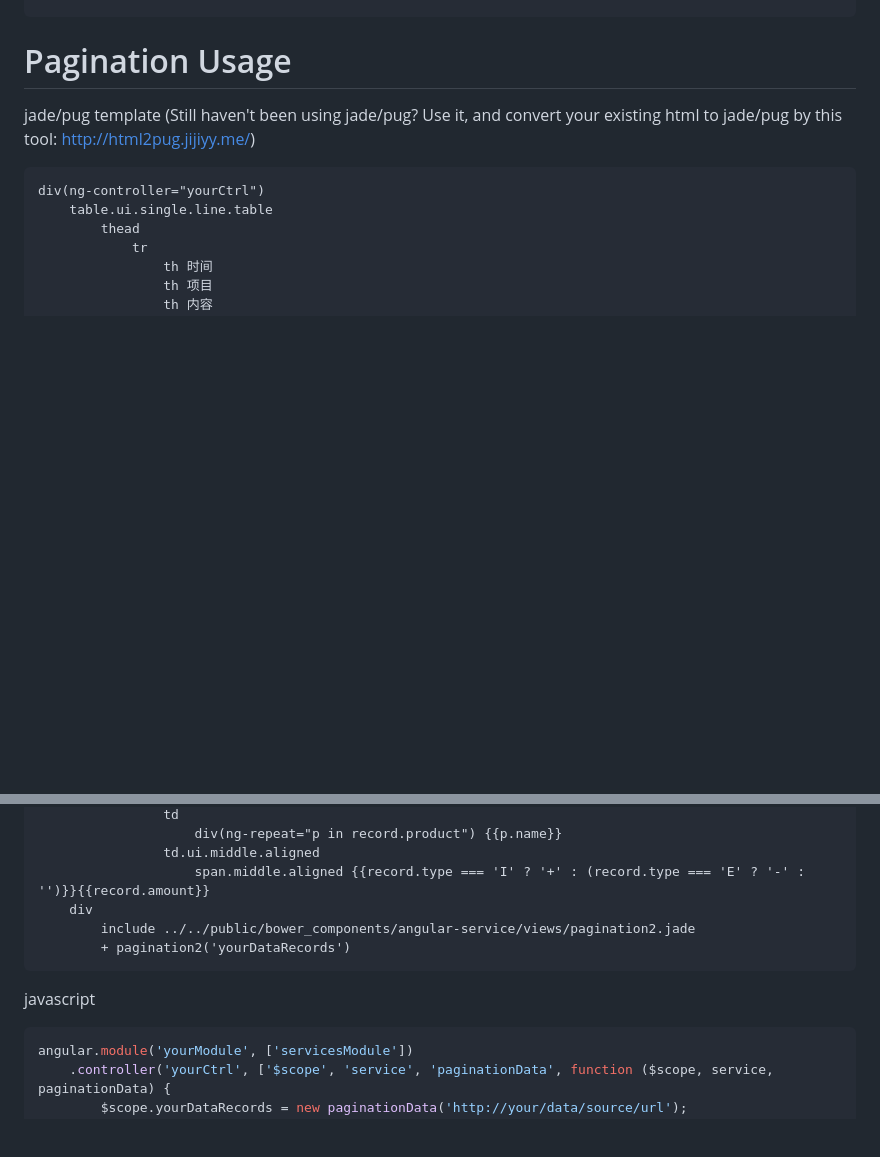
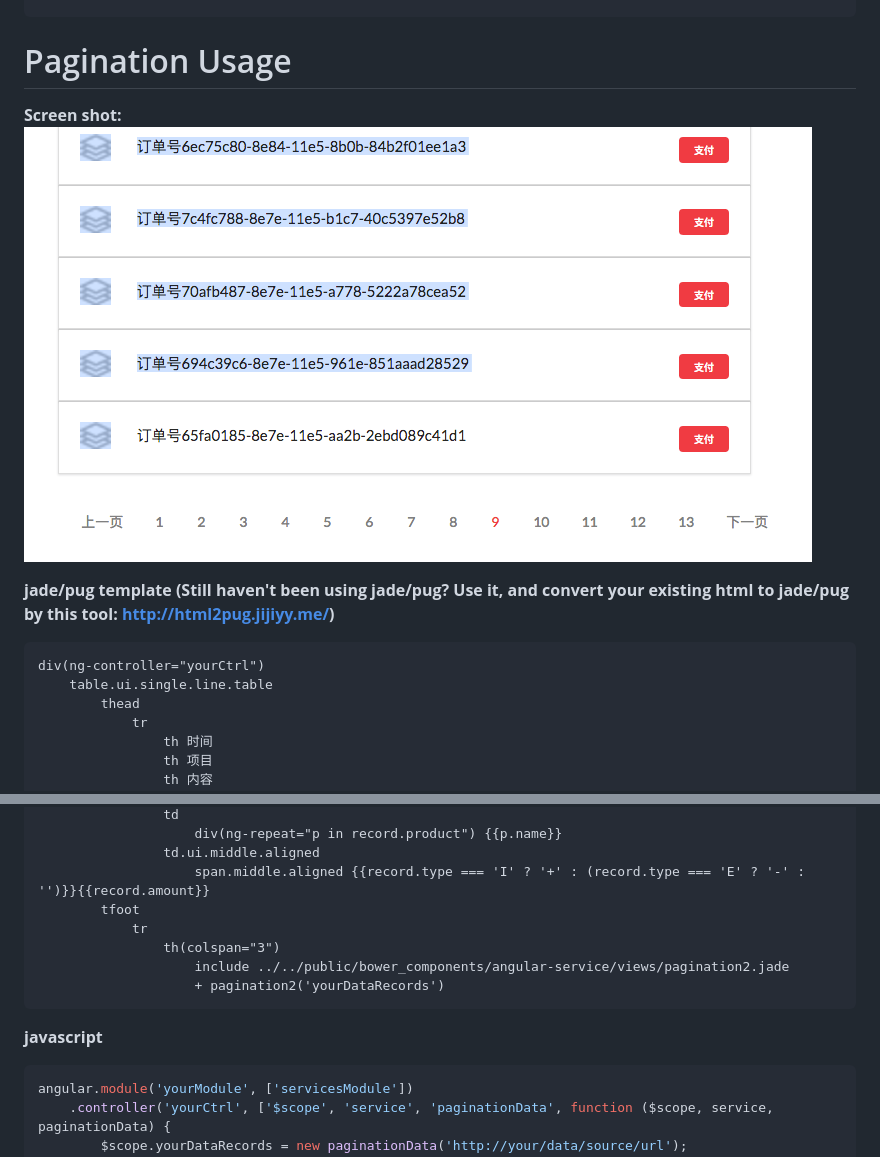
Before and after one commit to Jeff-Tian/angular-service, a Markdown page: README.md, 2 parts joined by grey strips. Drawn GitHub-style; pictures changed too: assets/pagination.png (added); blank space fills up the shorter version.

Commit message:
add screenshot.

````diff
--- a/README.md
+++ b/README.md
@@ -30,7 +30,10 @@ script.
 ```
 
 # Pagination Usage
-jade/pug template (Still haven't been using jade/pug? Use it, and convert your existing html to jade/pug by this tool: http://html2pug.jijiyy.me/)
+**Screen shot:**
+![Screen shot of pagination](assets/pagination.png)
+
+**jade/pug template (Still haven't been using jade/pug? Use it, and convert your existing html to jade/pug by this tool: http://html2pug.jijiyy.me/)**
 ```jade
 div(ng-controller="yourCtrl")
     table.ui.single.line.table
@@ -49,11 +52,13 @@ div(ng-controller="yourCtrl")
                     div(ng-repeat="p in record.product") {{p.name}}
                 td.ui.middle.aligned
                     span.middle.aligned {{record.type === 'I' ? '+' : (record.type === 'E' ? '-' : '')}}{{record.amount}}
-    div
-        include ../../public/bower_components/angular-service/views/pagination2.jade
-        + pagination2('yourDataRecords')
+        tfoot
+            tr
+                th(colspan="3")
+                    include ../../public/bower_components/angular-service/views/pagination2.jade
+                    + pagination2('yourDataRecords')
 ```
-javascript
+**javascript**
 ```javascript
 angular.module('yourModule', ['servicesModule'])
     .controller('yourCtrl', ['$scope', 'service', 'paginationData', function ($scope, service, paginationData) {
````
